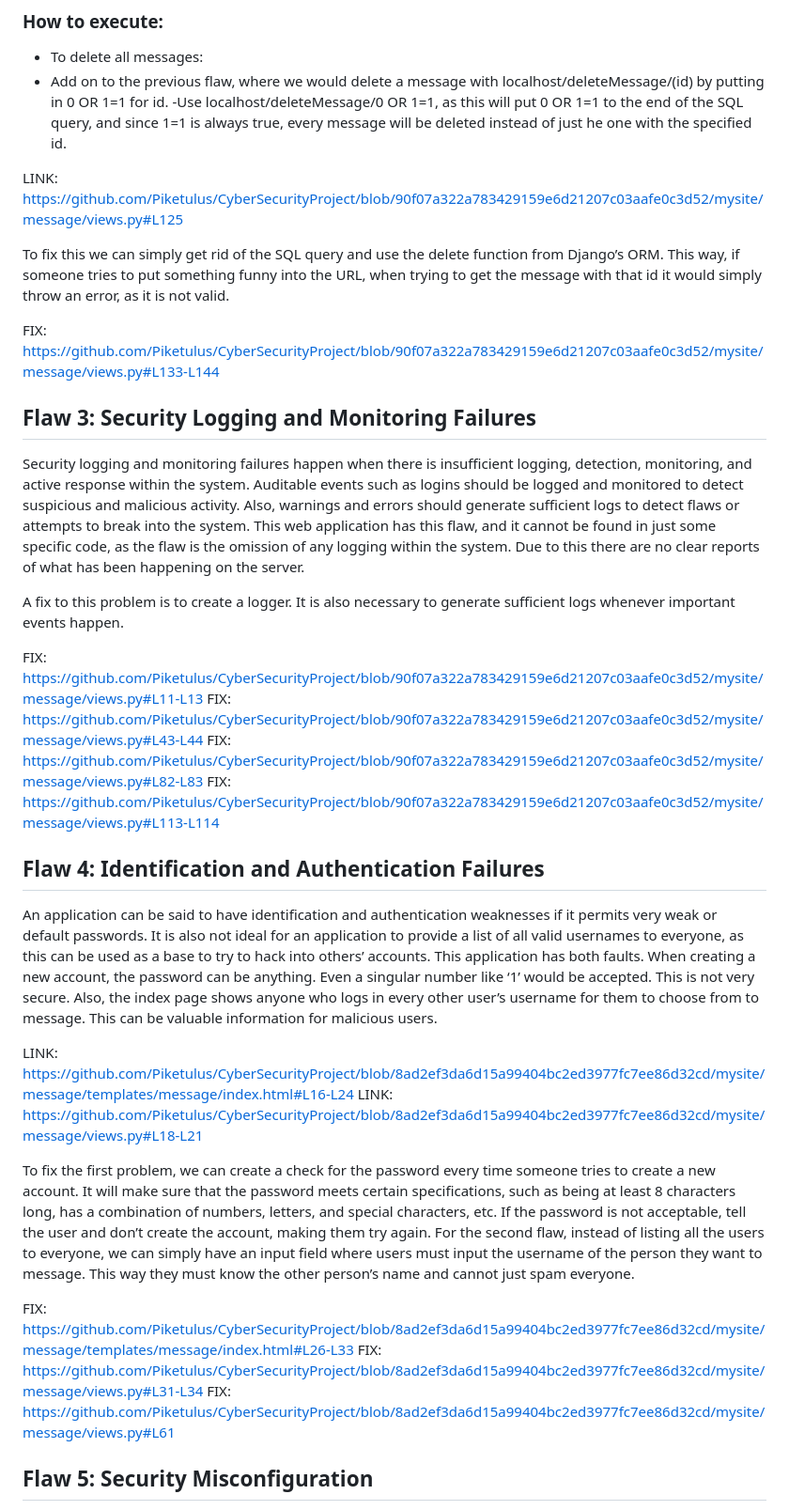
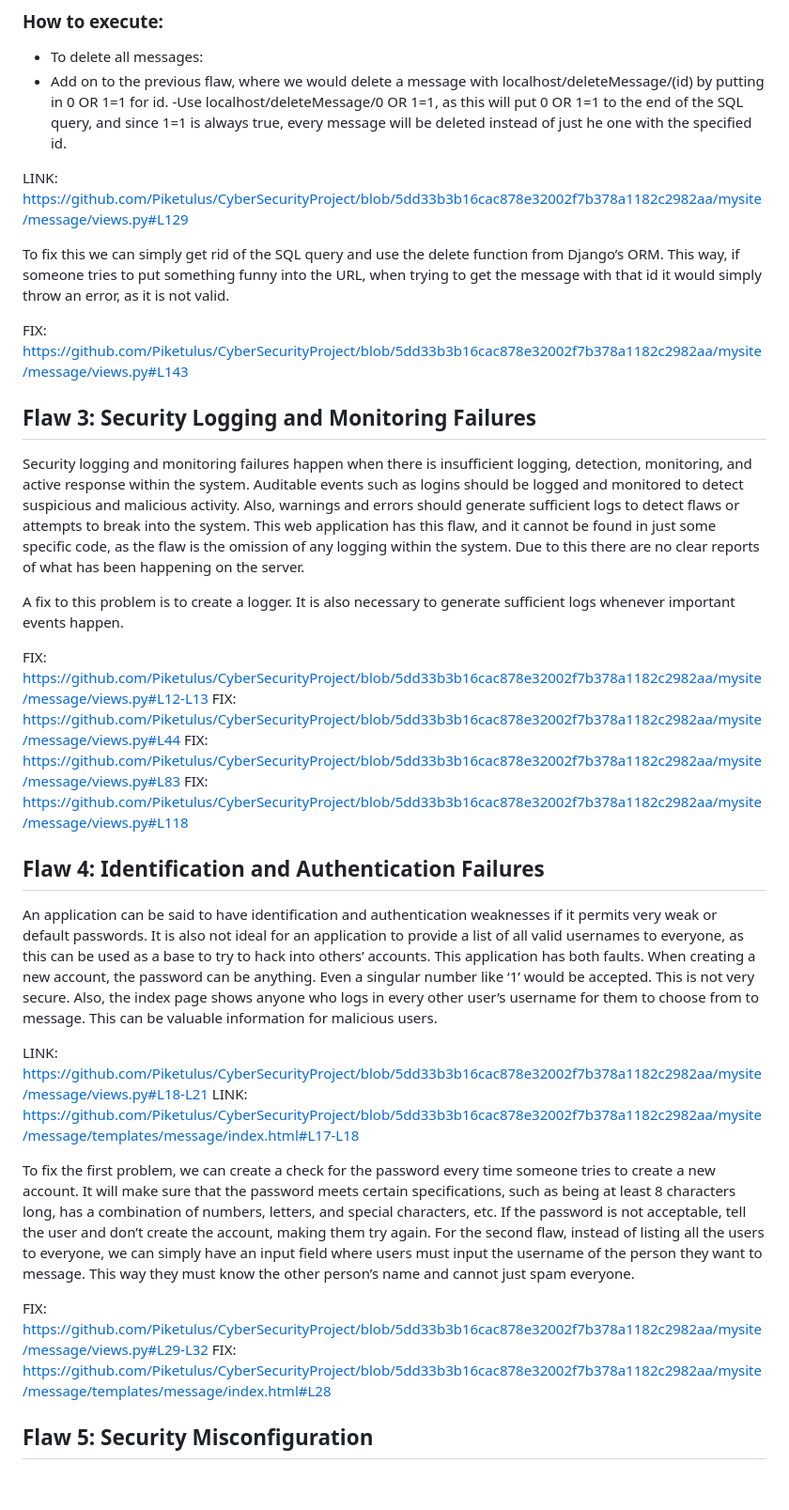
Before and after one commit to Piketulus/CyberSecurityProject, a Markdown page: README.md, the part around the change printed below. Shown: that part at 94% size. GitHub-like rendering; blank space fills up the shorter version.

```diff
--- a/README.md
+++ b/README.md
@@ -45,11 +45,11 @@ Applications can be subject to injection flaws if they do not validate, filter,
 - Add on to the previous flaw, where we would delete a message with localhost/deleteMessage/(id) by putting in 0 OR 1=1 for id.
 -Use localhost/deleteMessage/0 OR 1=1, as this will put 0 OR 1=1 to the end of the SQL query, and since 1=1 is always true, every message will be deleted instead of just he one with the specified id.
 
-LINK: https://github.com/Piketulus/CyberSecurityProject/blob/90f07a322a783429159e6d21207c03aafe0c3d52/mysite/message/views.py#L125
+LINK: https://github.com/Piketulus/CyberSecurityProject/blob/5dd33b3b16cac878e32002f7b378a1182c2982aa/mysite/message/views.py#L129
 
 To fix this we can simply get rid of the SQL query and use the delete function from Django’s ORM. This way, if someone tries to put something funny into the URL, when trying to get the message with that id it would simply throw an error, as it is not valid.
 
-FIX: https://github.com/Piketulus/CyberSecurityProject/blob/90f07a322a783429159e6d21207c03aafe0c3d52/mysite/message/views.py#L133-L144
+FIX: https://github.com/Piketulus/CyberSecurityProject/blob/5dd33b3b16cac878e32002f7b378a1182c2982aa/mysite/message/views.py#L143
 
 
 ## Flaw 3: Security Logging and Monitoring Failures
@@ -58,24 +58,23 @@ Security logging and monitoring failures happen when there is insufficient loggi
 
 A fix to this problem is to create a logger. It is also necessary to generate sufficient logs whenever important events happen.
 
-FIX: https://github.com/Piketulus/CyberSecurityProject/blob/90f07a322a783429159e6d21207c03aafe0c3d52/mysite/message/views.py#L11-L13
-FIX: https://github.com/Piketulus/CyberSecurityProject/blob/90f07a322a783429159e6d21207c03aafe0c3d52/mysite/message/views.py#L43-L44
-FIX: https://github.com/Piketulus/CyberSecurityProject/blob/90f07a322a783429159e6d21207c03aafe0c3d52/mysite/message/views.py#L82-L83
-FIX: https://github.com/Piketulus/CyberSecurityProject/blob/90f07a322a783429159e6d21207c03aafe0c3d52/mysite/message/views.py#L113-L114
+FIX: https://github.com/Piketulus/CyberSecurityProject/blob/5dd33b3b16cac878e32002f7b378a1182c2982aa/mysite/message/views.py#L12-L13
+FIX: https://github.com/Piketulus/CyberSecurityProject/blob/5dd33b3b16cac878e32002f7b378a1182c2982aa/mysite/message/views.py#L44
+FIX: https://github.com/Piketulus/CyberSecurityProject/blob/5dd33b3b16cac878e32002f7b378a1182c2982aa/mysite/message/views.py#L83
+FIX: https://github.com/Piketulus/CyberSecurityProject/blob/5dd33b3b16cac878e32002f7b378a1182c2982aa/mysite/message/views.py#L118
 
 
 ## Flaw 4: Identification and Authentication Failures
 
 An application can be said to have identification and authentication weaknesses if it permits very weak or default passwords. It is also not ideal for an application to provide a list of all valid usernames to everyone, as this can be used as a base to try to hack into others’ accounts. This application has both faults. When creating a new account, the password can be anything. Even a singular number like ‘1’ would be accepted. This is not very secure. Also, the index page shows anyone who logs in every other user’s username for them to choose from to message. This can be valuable information for malicious users.
 
-LINK: https://github.com/Piketulus/CyberSecurityProject/blob/8ad2ef3da6d15a99404bc2ed3977fc7ee86d32cd/mysite/message/templates/message/index.html#L16-L24
-LINK: https://github.com/Piketulus/CyberSecurityProject/blob/8ad2ef3da6d15a99404bc2ed3977fc7ee86d32cd/mysite/message/views.py#L18-L21
+LINK: https://github.com/Piketulus/CyberSecurityProject/blob/5dd33b3b16cac878e32002f7b378a1182c2982aa/mysite/message/views.py#L18-L21
+LINK: https://github.com/Piketulus/CyberSecurityProject/blob/5dd33b3b16cac878e32002f7b378a1182c2982aa/mysite/message/templates/message/index.html#L17-L18
 
 To fix the first problem, we can create a check for the password every time someone tries to create a new account. It will make sure that the password meets certain specifications, such as being at least 8 characters long, has a combination of numbers, letters, and special characters, etc. If the password is not acceptable, tell the user and don’t create the account, making them try again. For the second flaw, instead of listing all the users to everyone, we can simply have an input field where users must input the username of the person they want to message. This way they must know the other person’s name and cannot just spam everyone.
 
-FIX: https://github.com/Piketulus/CyberSecurityProject/blob/8ad2ef3da6d15a99404bc2ed3977fc7ee86d32cd/mysite/message/templates/message/index.html#L26-L33
-FIX: https://github.com/Piketulus/CyberSecurityProject/blob/8ad2ef3da6d15a99404bc2ed3977fc7ee86d32cd/mysite/message/views.py#L31-L34
-FIX: https://github.com/Piketulus/CyberSecurityProject/blob/8ad2ef3da6d15a99404bc2ed3977fc7ee86d32cd/mysite/message/views.py#L61
+FIX: https://github.com/Piketulus/CyberSecurityProject/blob/5dd33b3b16cac878e32002f7b378a1182c2982aa/mysite/message/views.py#L29-L32
+FIX: https://github.com/Piketulus/CyberSecurityProject/blob/5dd33b3b16cac878e32002f7b378a1182c2982aa/mysite/message/templates/message/index.html#L28
 
 
 ## Flaw 5: Security Misconfiguration
```
Also changed, not shown: other parts of README.md (+9 -9 lines).
